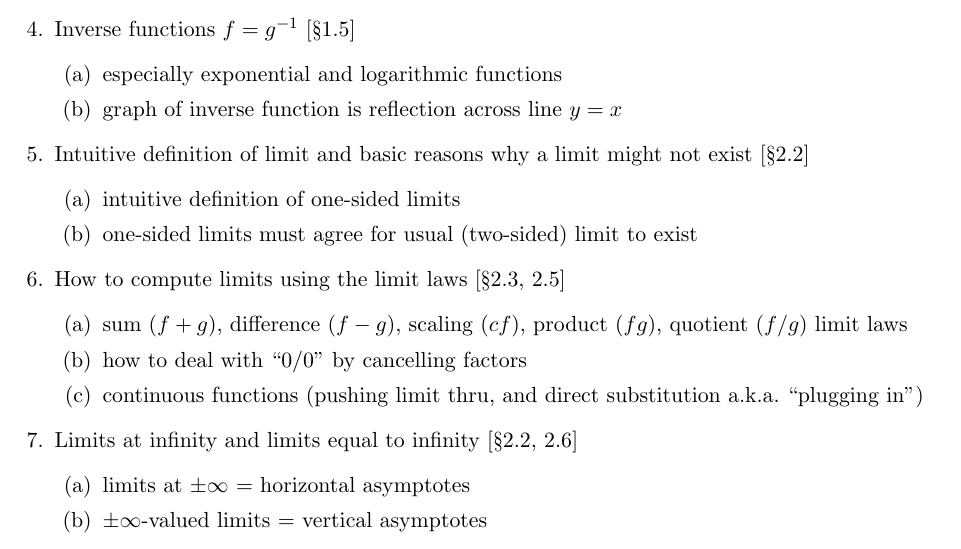
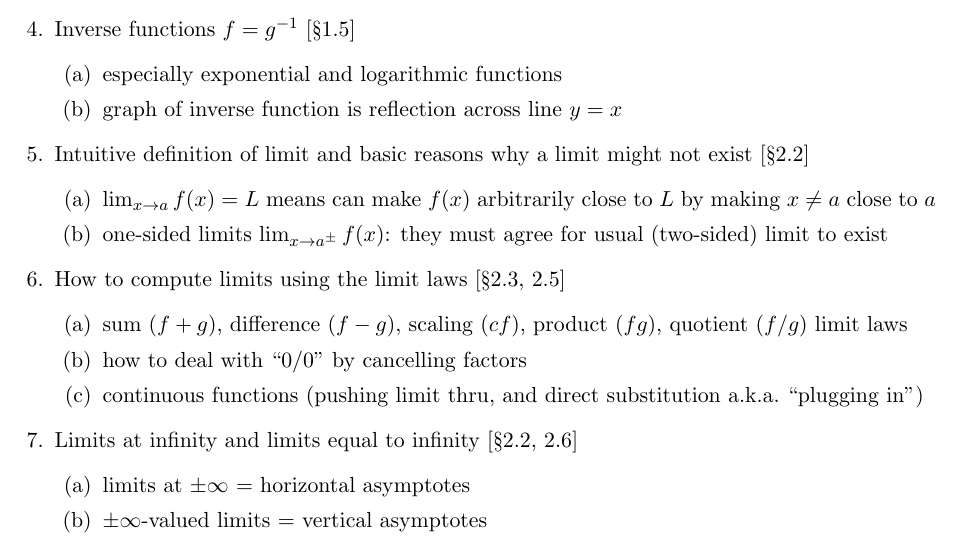
Before and after one commit to samuelfhopkins/samuelfhopkins.github.io, a LaTeX document (classes/156/final_guide.tex): part of page 1 of 2, cut so that both start at the same text. Compiled offline with pdfLaTeX.

Commit message:
Add files via upload

```diff
--- a/classes/156/final_guide.tex
+++ b/classes/156/final_guide.tex
@@ -46,8 +46,8 @@
 
 \item Intuitive definition of limit and basic reasons why a limit might not exist [\S2.2]
 \begin{enumerate}
-\item intuitive definition of one-sided limits
-\item one-sided limits must agree for usual (two-sided) limit to exist
+\item $\lim_{x\to a} f(x) = L$ means can make $f(x)$ arbitrarily close to $L$ by making $x \neq a$ close to $a$
+\item one-sided limits $\lim_{x\to a^{\pm}} f(x)$: they must agree for usual (two-sided) limit to exist
 \end{enumerate}
 
 \item How to compute limits using the limit laws [\S2.3, 2.5]
```
Also changed, not shown: classes/156/midterm1_guide.tex (+2 -2 lines), classes/156/final_guide.pdf, classes/156/midterm1_guide.pdf.
